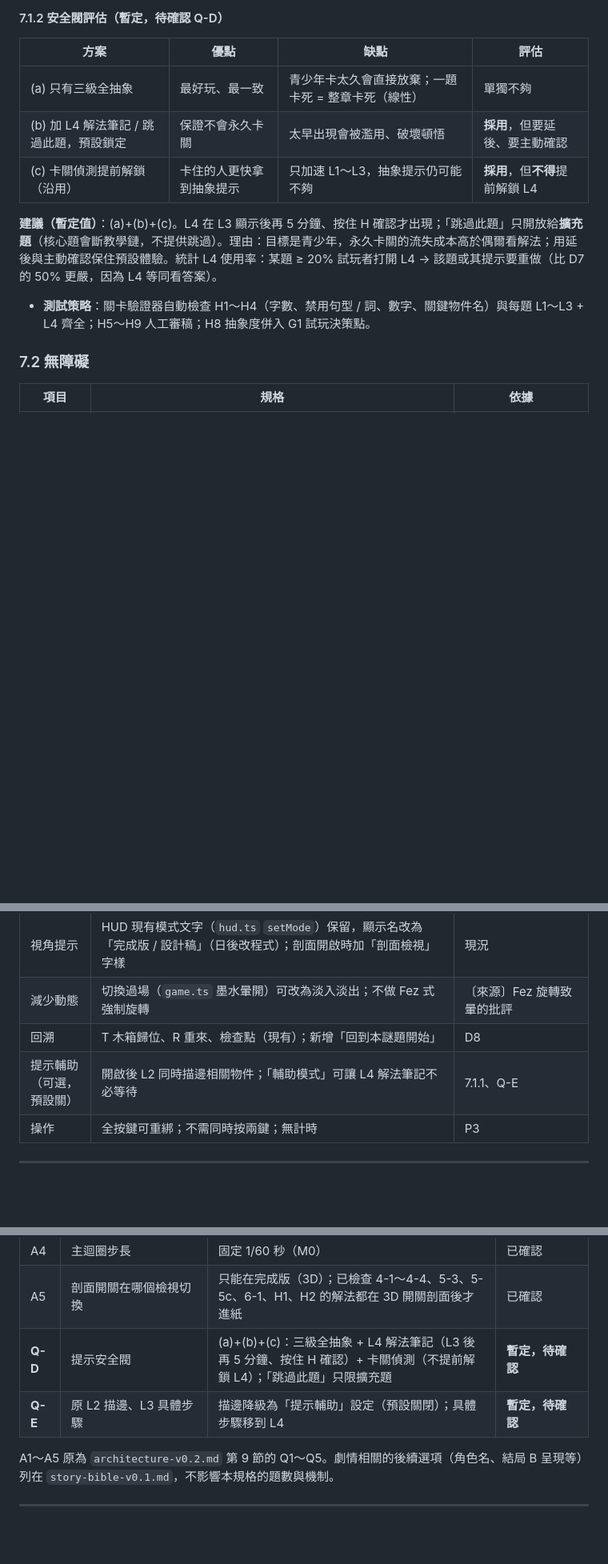
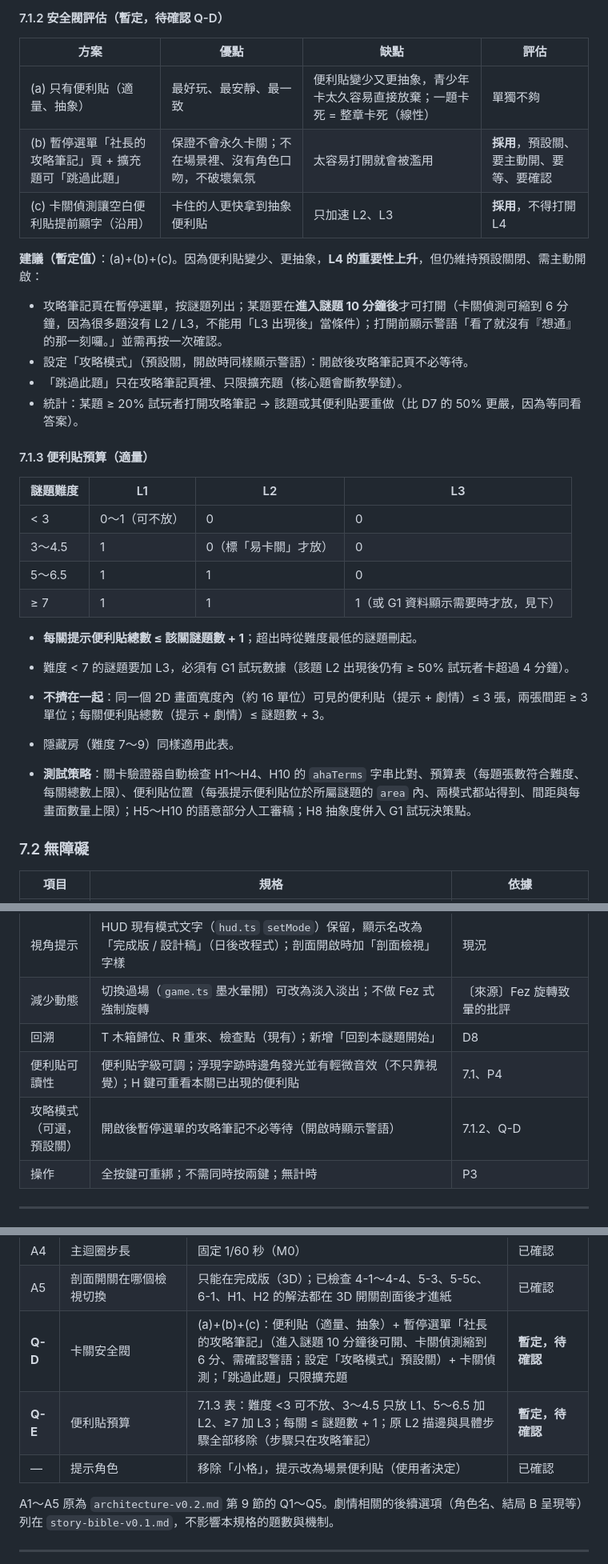
Before and after one commit to lumichen1013-beep/School-GTA, a Markdown page: docs/puzzle/game-spec-v0.2.md, 3 parts joined by grey strips. Shown at 80% size. GitHub-like rendering; blank space fills up the shorter version.

Commit message:
提示改為場景便利貼：移除小格提示角色，提示適量 (依難度預算表)、抽象、不破題 (新增 H10)，L2 / L3 浮現字跡、H 鍵僅重看、L4 改暫停選單社長攻略筆記；12 題範例與破題檢查重寫；架構同步

```diff
--- a/docs/puzzle/game-spec-v0.2.md
+++ b/docs/puzzle/game-spec-v0.2.md
@@ -389,13 +391,31 @@
 
 | 方案 | 優點 | 缺點 | 評估 |
 |------|------|------|------|
-| (a) 只有三級全抽象 | 最好玩、最一致 | 青少年卡太久會直接放棄；一題卡死 = 整章卡死（線性） | 單獨不夠 |
-| (b) 加 L4 解法筆記 / 跳過此題，預設鎖定 | 保證不會永久卡關 | 太早出現會被濫用、破壞頓悟 | **採用**，但要延後、要主動確認 |
-| (c) 卡關偵測提前解鎖（沿用） | 卡住的人更快拿到抽象提示 | 只加速 L1～L3，抽象提示仍可能不夠 | **採用**，但**不得**提前解鎖 L4 |
+| (a) 只有便利貼（適量、抽象） | 最好玩、最安靜、最一致 | 便利貼變少又更抽象，青少年卡太久容易直接放棄；一題卡死 = 整章卡死（線性） | 單獨不夠 |
+| (b) 暫停選單「社長的攻略筆記」頁 + 擴充題可「跳過此題」 | 保證不會永久卡關；不在場景裡、沒有角色口吻，不破壞氣氛 | 太容易打開就會被濫用 | **採用**，預設關、要主動開、要等、要確認 |
+| (c) 卡關偵測讓空白便利貼提前顯字（沿用） | 卡住的人更快拿到抽象便利貼 | 只加速 L2、L3 | **採用**，不得打開 L4 |
 
-**建議（暫定值）**：(a)+(b)+(c)。L4 在 L3 顯示後再 5 分鐘、按住 H 確認才出現；「跳過此題」只開放給**擴充題**（核心題會斷教學鏈，不提供跳過）。理由：目標是青少年，永久卡關的流失成本高於偶爾看解法；用延後與主動確認保住預設體驗。統計 L4 使用率：某題 ≥ 20% 試玩者打開 L4 → 該題或其提示要重做（比 D7 的 50% 更嚴，因為 L4 等同看答案）。
+**建議（暫定值）**：(a)+(b)+(c)。因為便利貼變少、更抽象，**L4 的重要性上升**，但仍維持預設關閉、需主動開啟：
+- 攻略筆記頁在暫停選單，按謎題列出；某題要在**進入謎題 10 分鐘後**才可打開（卡關偵測可縮到 6 分鐘，因為很多題沒有 L2 / L3，不能用「L3 出現後」當條件）；打開前顯示警語「看了就沒有『想通』的那一刻囉。」並需再按一次確認。
+- 設定「攻略模式」（預設關，開啟時同樣顯示警語）：開啟後攻略筆記頁不必等待。
+- 「跳過此題」只在攻略筆記頁裡、只限擴充題（核心題會斷教學鏈）。
+- 統計：某題 ≥ 20% 試玩者打開攻略筆記 → 該題或其便利貼要重做（比 D7 的 50% 更嚴，因為等同看答案）。
 
-- **測試策略**：關卡驗證器自動檢查 H1～H4（字數、禁用句型 / 詞、數字、關鍵物件名）與每題 L1～L3 + L4 齊全；H5～H9 人工審稿；H8 抽象度併入 G1 試玩決策點。
+#### 7.1.3 便利貼預算（適量）
+
+| 謎題難度 | L1 | L2 | L3 |
+|---------|----|----|----|
+| < 3 | 0～1（可不放） | 0 | 0 |
+| 3～4.5 | 1 | 0（標「易卡關」才放） | 0 |
+| 5～6.5 | 1 | 1 | 0 |
+| ≥ 7 | 1 | 1 | 1（或 G1 資料顯示需要時才放，見下） |
+
+- **每關提示便利貼總數 ≤ 該關謎題數 + 1**；超出時從難度最低的謎題刪起。
+- 難度 < 7 的謎題要加 L3，必須有 G1 試玩數據（該題 L2 出現後仍有 ≥ 50% 試玩者卡超過 4 分鐘）。
+- **不擠在一起**：同一個 2D 畫面寬度內（約 16 單位）可見的便利貼（提示 + 劇情）≤ 3 張，兩張間距 ≥ 3 單位；每關便利貼總數（提示 + 劇情）≤ 謎題數 + 3。
+- 隱藏房（難度 7～9）同樣適用此表。
+
+- **測試策略**：關卡驗證器自動檢查 H1～H4、H10 的 `ahaTerms` 字串比對、預算表（每題張數符合難度、每關總數上限）、便利貼位置（每張提示便利貼位於所屬謎題的 `area` 內、兩模式都站得到、間距與每畫面數量上限）；H5～H10 的語意部分人工審稿；H8 抽象度併入 G1 試玩決策點。
 
 ### 7.2 無障礙
 | 項目 | 規格 | 依據 |
@@ -405,7 +425,8 @@
 | 視角提示 | HUD 現有模式文字（`hud.ts` `setMode`）保留，顯示名改為「完成版 / 設計稿」（日後改程式）；剖面開啟時加「剖面檢視」字樣 | 現況 |
 | 減少動態 | 切換過場（`game.ts` 墨水暈開）可改為淡入淡出；不做 Fez 式強制旋轉 | 〔來源〕Fez 旋轉致暈的批評 |
 | 回溯 | T 木箱歸位、R 重來、檢查點（現有）；新增「回到本謎題開始」 | D8 |
-| 提示輔助（可選，預設關） | 開啟後 L2 同時描邊相關物件；「輔助模式」可讓 L4 解法筆記不必等待 | 7.1.1、Q-E |
+| 便利貼可讀性 | 便利貼字級可調；浮現字跡時邊角發光並有輕微音效（不只靠視覺）；H 鍵可重看本關已出現的便利貼 | 7.1、P4 |
+| 攻略模式（可選，預設關） | 開啟後暫停選單的攻略筆記不必等待（開啟時顯示警語） | 7.1.2、Q-D |
 | 操作 | 全按鍵可重綁；不需同時按兩鍵；無計時 | P3 |
 
 ---
@@ -472,8 +493,9 @@
 | A3 | 謎題 id 格式 | 玄關 `1-2a`～`1-2d`；Boss 同步改 `5-5a`～`5-5c`；顯示用編號放文字表 | 已確認（5-5 為一致性順帶修改） |
 | A4 | 主迴圈步長 | 固定 1/60 秒（M0） | 已確認 |
 | A5 | 剖面開關在哪個檢視切換 | 只能在完成版（3D）；已檢查 4-1～4-4、5-3、5-5c、6-1、H1、H2 的解法都在 3D 開關剖面後才進紙 | 已確認 |
-| **Q-D** | 提示安全閥 | (a)+(b)+(c)：三級全抽象 + L4 解法筆記（L3 後再 5 分鐘、按住 H 確認）+ 卡關偵測（不提前解鎖 L4）；「跳過此題」只限擴充題 | **暫定，待確認** |
-| **Q-E** | 原 L2 描邊、L3 具體步驟 | 描邊降級為「提示輔助」設定（預設關閉）；具體步驟移到 L4 | **暫定，待確認** |
+| **Q-D** | 卡關安全閥 | (a)+(b)+(c)：便利貼（適量、抽象）+ 暫停選單「社長的攻略筆記」（進入謎題 10 分鐘後可開、卡關偵測縮到 6 分、需確認警語；設定「攻略模式」預設關）+ 卡關偵測；「跳過此題」只限擴充題 | **暫定，待確認** |
+| **Q-E** | 便利貼預算 | 7.1.3 表：難度 <3 可不放、3～4.5 只放 L1、5～6.5 加 L2、≥7 加 L3；每關 ≤ 謎題數 + 1；原 L2 描邊與具體步驟全部移除（步驟只在攻略筆記） | **暫定，待確認** |
+| — | 提示角色 | 移除「小格」，提示改為場景便利貼（使用者決定） | 已確認 |
 
 A1～A5 原為 `architecture-v0.2.md` 第 9 節的 Q1～Q5。劇情相關的後續選項（角色名、結局 B 呈現等）列在 `story-bible-v0.1.md`，不影響本規格的題數與機制。
 
```
Also changed, not shown: other parts of docs/puzzle/game-spec-v0.2.md (+33 -31 lines), docs/puzzle/architecture-v0.2.md (+41 -33 lines), docs/puzzle/story-bible-v0.1.md (+63 -57 lines).
